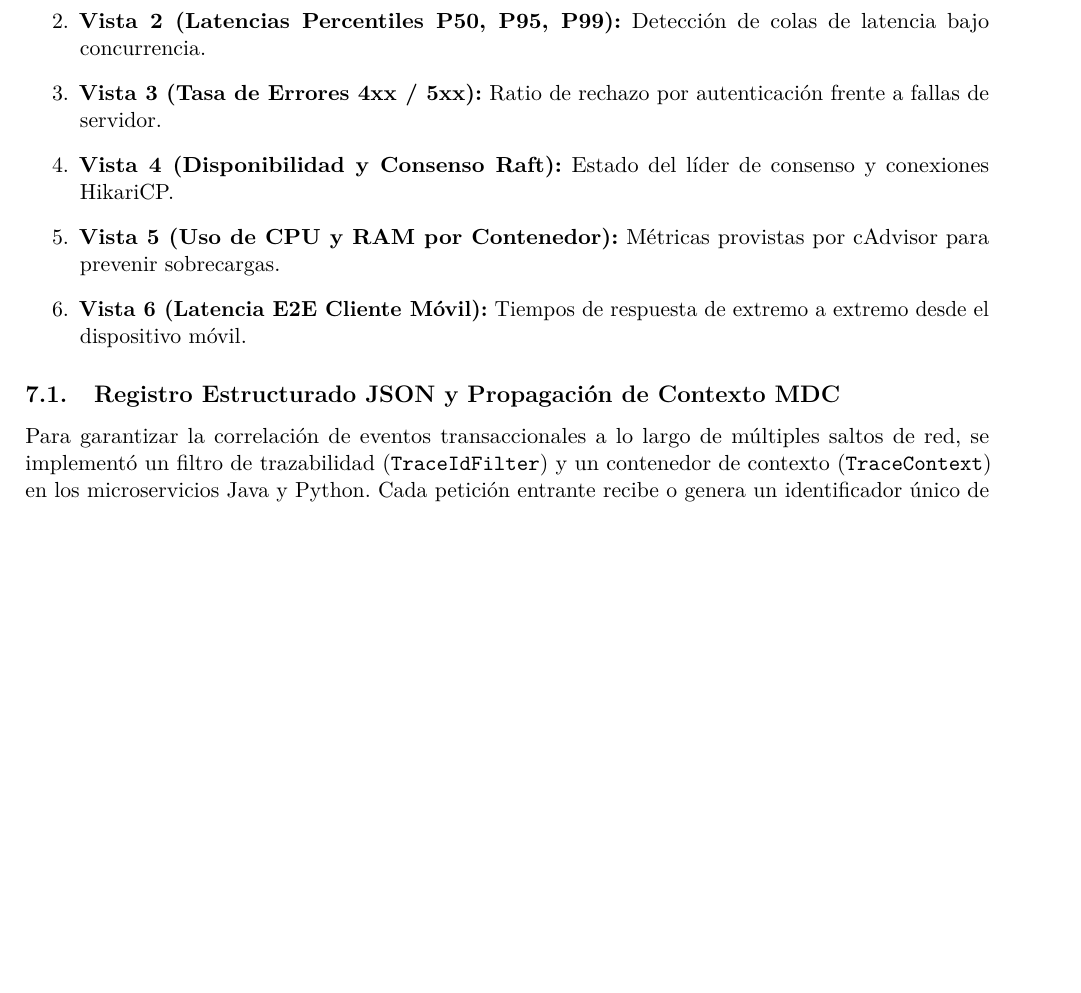
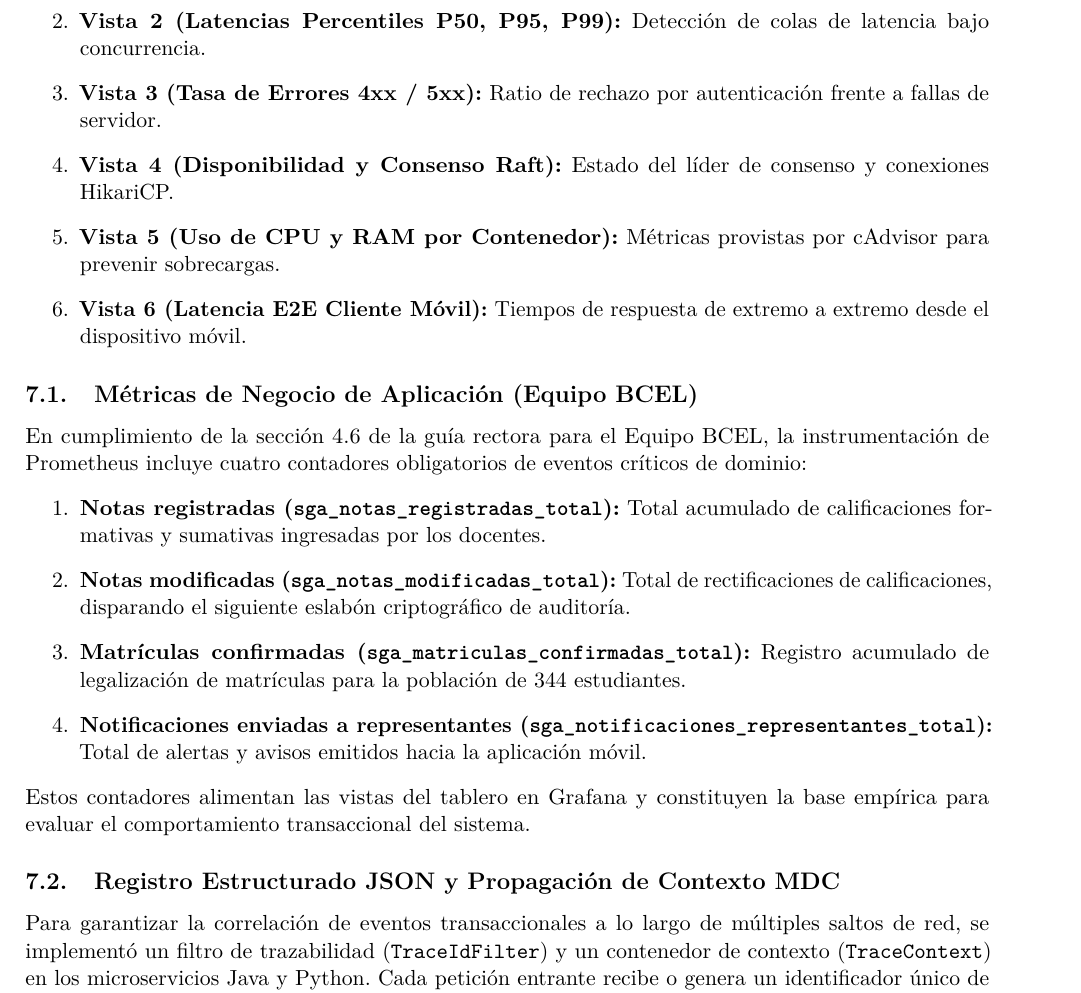
Before and after one commit to LEO23as/acadtrace, a LaTeX document (Informe-E4_BCEL/TA-PFC-E4_BCEL.tex): part of page 15 of 22 before the commit and part of page 15 of 23 after it, cut so that both start at the same text, the shorter picture padded with empty space. Compiled offline with pdfLaTeX.

Commit message:
docs(informe): alinear explicitamente metricas de negocio de dominio y rubric BCEL en informe maestro de 23 paginas

```diff
--- a/Informe-E4_BCEL/TA-PFC-E4_BCEL.tex
+++ b/Informe-E4_BCEL/TA-PFC-E4_BCEL.tex
@@ -449,6 +449,15 @@ La observabilidad se articula mediante la recolecci\'on de m\'etricas de Prometh
   \item \textbf{Vista 6 (Latencia E2E Cliente M\'ovil):} Tiempos de respuesta de extremo a extremo desde el dispositivo m\'ovil.
 \end{enumerate}
 
+\subsection{M\'etricas de Negocio de Aplicaci\'on (Equipo BCEL)}
+En cumplimiento de la secci\'on 4.6 de la gu\'ia rectora para el Equipo BCEL, la instrumentaci\'on de Prometheus incluye cuatro contadores obligatorios de eventos cr\'iticos de dominio:
+\begin{enumerate}
+  \item \textbf{Notas registradas (\texttt{sga\_notas\_registradas\_total}):} Total acumulado de calificaciones formativas y sumativas ingresadas por los docentes.
+  \item \textbf{Notas modificadas (\texttt{sga\_notas\_modificadas\_total}):} Total de rectificaciones de calificaciones, disparando el siguiente eslab\'on criptogr\'afico de auditor\'ia.
+  \item \textbf{Matr\'iculas confirmadas (\texttt{sga\_matriculas\_confirmadas\_total}):} Registro acumulado de legalizaci\'on de matr\'iculas para la poblaci\'on de 344 estudiantes.
+  \item \textbf{Notificaciones enviadas a representantes (\texttt{sga\_notificaciones\_representantes\_total}):} Total de alertas y avisos emitidos hacia la aplicaci\'on m\'ovil.
+\end{enumerate}
+Estos contadores alimentan las vistas del tablero en Grafana y constituyen la base emp\'irica para evaluar el comportamiento transaccional del sistema.
 
 \subsection{Registro Estructurado JSON y Propagaci\'on de Contexto MDC}
 Para garantizar la correlaci\'on de eventos transaccionales a lo largo de m\'ultiples saltos de red, se implement\'o un filtro de trazabilidad (\texttt{TraceIdFilter}) y un contenedor de contexto (\texttt{TraceContext}) en los microservicios Java y Python. Cada petici\'on entrante recibe o genera un identificador \'unico de correlaci\'on (\texttt{trace\_id}) que es inyectado en el \textit{Mapped Diagnostic Context} (MDC) de SLF4J / Logback y en los encabezados binarios de las llamadas gRPC.
```
Also changed, not shown: Informe-E4_BCEL/TA-PFC-E4_BCEL.pdf.
